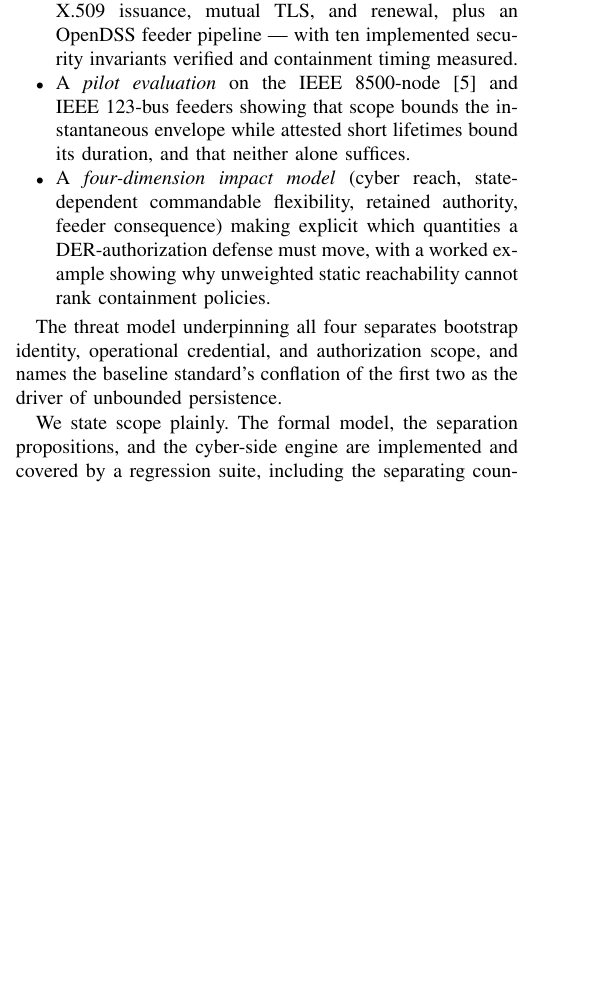
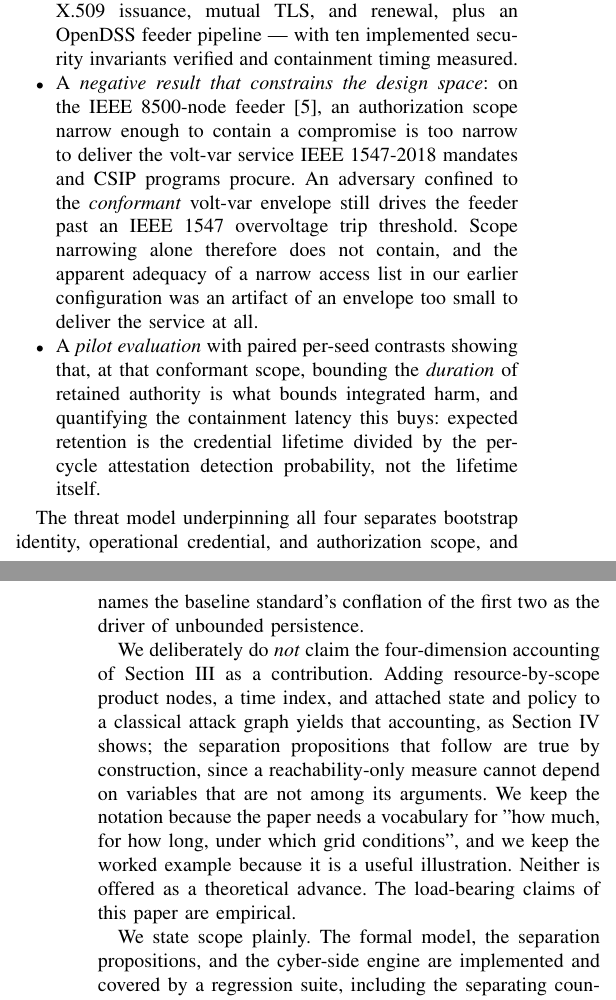
Before and after one commit to huuhuannt1998/containder, a LaTeX paper (manuscripts/CONTAINDER/main.tex, which reads manuscripts/CONTAINDER/sections/01_introduction.tex, manuscripts/CONTAINDER/sections/03_formalism.tex): part of one column of page 1 of 13 before the commit and two parts of the columns of pages 1 and 2 of 13 after it, the two joined at a grey line, cut so that both start at the same text, the shorter picture padded with empty space. Compiled offline with pdfLaTeX.

Commit message:
M10(b): demote four-dimension formalism from contribution to notation; reframe contributions around the negative scope result; add section labels

```diff
--- a/manuscripts/CONTAINDER/sections/01_introduction.tex
+++ b/manuscripts/CONTAINDER/sections/01_introduction.tex
@@ -40,22 +40,33 @@ tiers.
 and renewal, plus an OpenDSS feeder pipeline --- with ten implemented security invariants
 verified and containment timing measured.
 % provenance: M2 report (mis_01KXT2BS2S584NBFQAN2P4D6SK); jrn_01KXTX3PH43VR78AM1GZHC27T1 (measured results).
-\item A \emph{pilot evaluation} on the IEEE~8500-node~\cite{arritt2010ieee8500} and IEEE~123-bus
-feeders showing that scope
-bounds the instantaneous envelope while attested short lifetimes bound its duration, and that
-neither alone suffices.
+\item A \emph{negative result that constrains the design space}: on the IEEE~8500-node
+feeder~\cite{arritt2010ieee8500}, an authorization scope narrow enough to contain a compromise is
+too narrow to deliver the volt-var service IEEE~1547-2018 mandates and CSIP programs procure. An
+adversary confined to the \emph{conformant} volt-var envelope still drives the feeder past an
+IEEE~1547 overvoltage trip threshold. Scope narrowing alone therefore does not contain, and the
+apparent adequacy of a narrow access list in our earlier configuration was an artifact of an
+envelope too small to deliver the service at all.
 % provenance: jrn_01KY13EQJ6V8AZCRHB944ZAZJY (time-series); jrn_01KXWJ4TPTK2DGSBKY5YCF50T5 (baseline sweep).
-\item A \emph{four-dimension impact model} (cyber reach, state-dependent commandable flexibility,
-retained authority, feeder consequence) making explicit which quantities a DER-authorization
-defense must move, with a worked example showing why unweighted static reachability cannot rank
-containment policies.
-% provenance: jrn_01KXT490ZD4444AWMRG5296GJA; jrn_01KXT49DNW5ZK6CEFDJW7CCK5M; ratified dec_01KXT4C1Z766YBPHE78X0Z35V3.
+\item A \emph{pilot evaluation} with paired per-seed contrasts showing that, at that conformant
+scope, bounding the \emph{duration} of retained authority is what bounds integrated harm, and
+quantifying the containment latency this buys: expected retention is the credential lifetime
+divided by the per-cycle attestation detection probability, not the lifetime itself.
 \end{itemize}
 
 The threat model underpinning all four separates bootstrap identity, operational credential, and
 authorization scope, and names the baseline standard's conflation of the first two as the driver
 of unbounded persistence.
 % provenance: jrn_01KXT490ZD4444AWMRG5296GJA.
+
+We deliberately do \emph{not} claim the four-dimension accounting of
+Section~\ref{sec:formalism} as a contribution. Adding resource-by-scope product nodes, a time
+index, and attached state and policy to a classical attack graph yields that accounting, as
+Section~\ref{sec:separation} shows; the separation propositions that follow are true by
+construction, since a reachability-only measure cannot depend on variables that are not among its
+arguments. We keep the notation because the paper needs a vocabulary for "how much, for how long,
+under which grid conditions", and we keep the worked example because it is a useful illustration.
+Neither is offered as a theoretical advance. The load-bearing claims of this paper are empirical.
 
 We state scope plainly. The formal model, the separation propositions, and the cyber-side engine
 are implemented and covered by a regression suite, including the separating counterexample. The
--- a/manuscripts/CONTAINDER/sections/03_formalism.tex
+++ b/manuscripts/CONTAINDER/sections/03_formalism.tex
@@ -1,4 +1,4 @@
-\section{The Four-Dimensional Authorization-Compromise Impact Model}
+\section{Impact Accounting: Notation and Motivation}\label{sec:formalism}
 % provenance: jrn_01KXT490ZD4444AWMRG5296GJA (original radius definitions).
 % provenance: jrn_01KXTVC4CT850YTVE5EM3RJDGS (PI revision directive: state-dependent flexibility, 3-part persistence, optimization BR_phys).
 % provenance: dec_01KXT4C6ZPYD1Z92DH6CN1KKM3 fixes the primary physical metric.
```
Also changed, not shown: manuscripts/CONTAINDER/sections/02_threat_model.tex (+1 -1 lines), manuscripts/CONTAINDER/sections/04_separation.tex (+1 -1 lines), manuscripts/CONTAINDER/sections/05_design.tex (+1 -1 lines).
